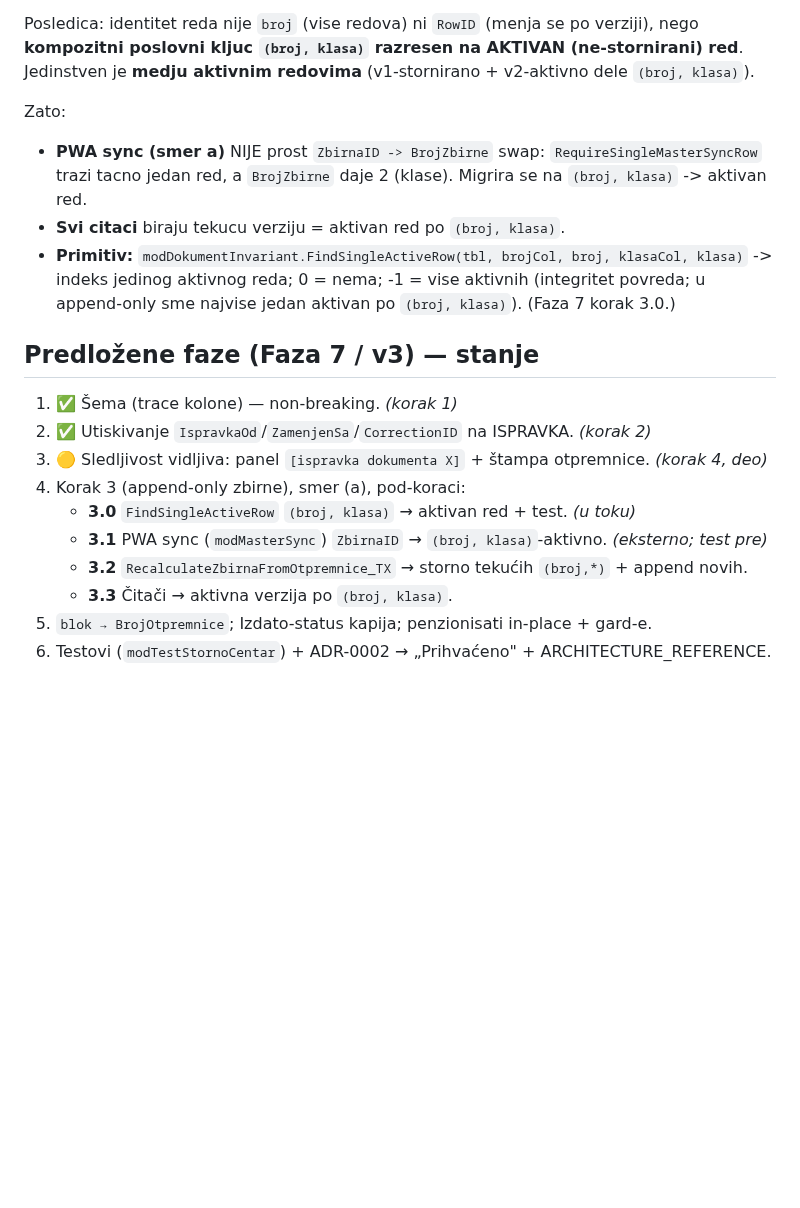
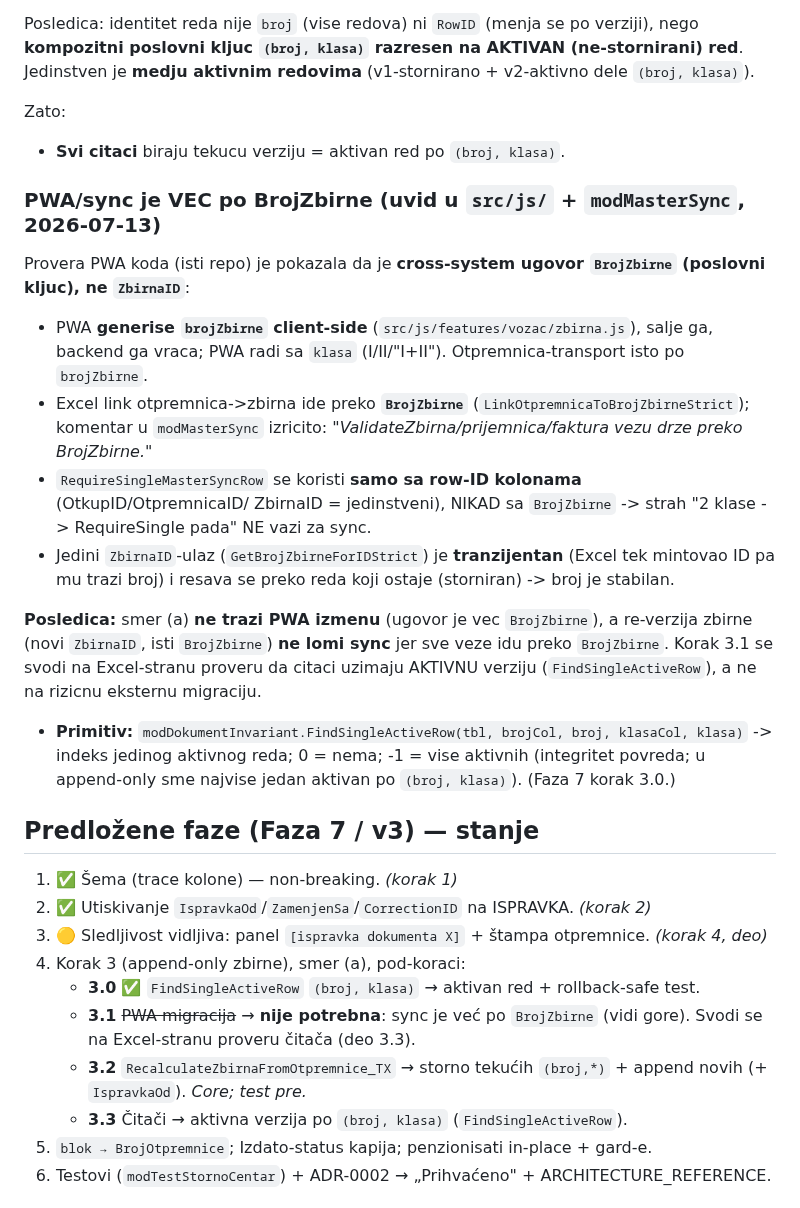
Before and after one commit to dusanmiladinovicVNM/otkupapp-pwa, a Markdown page: docs/adr/0002-append-only-dokument-model-i-sledljivost.md, the part around the change. Drawn GitHub-style; blank space fills up the shorter version.

Commit message:
docs(adr-0002): PWA/sync je vec po BrojZbirne -> smer (a) bez PWA izmene
Uvid u PWA kod (src/js/) + modMasterSync: cross-system ugovor je BrojZbirne (PWA
generise client-side, backend vraca; chain veze drze preko BrojZbirne; komentar to
izricito kaze). RequireSingleMasterSyncRow ide samo po row-ID (jedinstveni), nikad po
BrojZbirne -> 'RequireSingle pada na 2 klase' NE vazi za sync. ZbirnaID-ulaz je
tranzijentan. Zato re-verzija zbirne (novi ZbirnaID, isti BrojZbirne) ne lomi sync;
Korak 3.1 nije rizicna eksterna migracija nego Excel-strana provera citaca (3.3).

Co-Authored-By: Claude Opus 4.8 <noreply@anthropic.com>
Claude-Session: https://claude.ai/code/session_01DTWyhBDtEhULcmv28fH1L1

```diff
--- a/docs/adr/0002-append-only-dokument-model-i-sledljivost.md
+++ b/docs/adr/0002-append-only-dokument-model-i-sledljivost.md
@@ -119,10 +119,29 @@ red**. Jedinstven je **medju aktivnim redovima** (v1-stornirano + v2-aktivno del
 `(broj, klasa)`).
 
 Zato:
-- **PWA sync (smer a)** NIJE prost `ZbirnaID -> BrojZbirne` swap: `RequireSingleMasterSyncRow`
-  trazi tacno jedan red, a `BrojZbirne` daje 2 (klase). Migrira se na
-  `(broj, klasa)` -> aktivan red.
 - **Svi citaci** biraju tekucu verziju = aktivan red po `(broj, klasa)`.
+
+### PWA/sync je VEC po BrojZbirne (uvid u `src/js/` + `modMasterSync`, 2026-07-13)
+
+Provera PWA koda (isti repo) je pokazala da je **cross-system ugovor `BrojZbirne`
+(poslovni kljuc), ne `ZbirnaID`**:
+- PWA **generise `brojZbirne` client-side** (`src/js/features/vozac/zbirna.js`), salje
+  ga, backend ga vraca; PWA radi sa `klasa` (I/II/"I+II"). Otpremnica-transport isto
+  po `brojZbirne`.
+- Excel link otpremnica->zbirna ide preko **`BrojZbirne`** (`LinkOtpremnicaToBrojZbirneStrict`);
+  komentar u `modMasterSync` izricito: *"ValidateZbirna/prijemnica/faktura vezu drze
+  preko BrojZbirne."*
+- `RequireSingleMasterSyncRow` se koristi **samo sa row-ID kolonama** (OtkupID/OtpremnicaID/
+  ZbirnaID = jedinstveni), NIKAD sa `BrojZbirne` -> strah "2 klase -> RequireSingle pada"
+  NE vazi za sync.
+- Jedini `ZbirnaID`-ulaz (`GetBrojZbirneForIDStrict`) je **tranzijentan** (Excel tek
+  mintovao ID pa mu trazi broj) i resava se preko reda koji ostaje (storniran) -> broj
+  je stabilan.
+
+**Posledica:** smer (a) **ne trazi PWA izmenu** (ugovor je vec `BrojZbirne`), a
+re-verzija zbirne (novi `ZbirnaID`, isti `BrojZbirne`) **ne lomi sync** jer sve veze
+idu preko `BrojZbirne`. Korak 3.1 se svodi na Excel-stranu proveru da citaci uzimaju
+AKTIVNU verziju (`FindSingleActiveRow`), a ne na rizicnu eksternu migraciju.
 - **Primitiv:** `modDokumentInvariant.FindSingleActiveRow(tbl, brojCol, broj, klasaCol,
   klasa)` -> indeks jedinog aktivnog reda; 0 = nema; -1 = vise aktivnih (integritet
   povreda; u append-only sme najvise jedan aktivan po `(broj, klasa)`). (Faza 7 korak 3.0.)
@@ -133,10 +152,10 @@ Zato:
 2. ✅ Utiskivanje `IspravkaOd`/`ZamenjenSa`/`CorrectionID` na ISPRAVKA. *(korak 2)*
 4. 🟡 Sledljivost vidljiva: panel `[ispravka dokumenta X]` + štampa otpremnice. *(korak 4, deo)*
 3. Korak 3 (append-only zbirne), smer (a), pod-koraci:
-   - **3.0** `FindSingleActiveRow` `(broj, klasa)` → aktivan red + test. *(u toku)*
-   - **3.1** PWA sync (`modMasterSync`) `ZbirnaID` → `(broj, klasa)`-aktivno. *(eksterno; test pre)*
-   - **3.2** `RecalculateZbirnaFromOtpremnice_TX` → storno tekućih `(broj,*)` + append novih.
-   - **3.3** Čitači → aktivna verzija po `(broj, klasa)`.
+   - **3.0** ✅ `FindSingleActiveRow` `(broj, klasa)` → aktivan red + rollback-safe test.
+   - **3.1** ~~PWA migracija~~ → **nije potrebna**: sync je već po `BrojZbirne` (vidi gore). Svodi se na Excel-stranu proveru čitača (deo 3.3).
+   - **3.2** `RecalculateZbirnaFromOtpremnice_TX` → storno tekućih `(broj,*)` + append novih (+ `IspravkaOd`). *Core; test pre.*
+   - **3.3** Čitači → aktivna verzija po `(broj, klasa)` (`FindSingleActiveRow`).
 5. `blok → BrojOtpremnice`; Izdato-status kapija; penzionisati in-place + gard-e.
 6. Testovi (`modTestStornoCentar`) + ADR-0002 → „Prihvaćeno" + ARCHITECTURE_REFERENCE.
 
```
